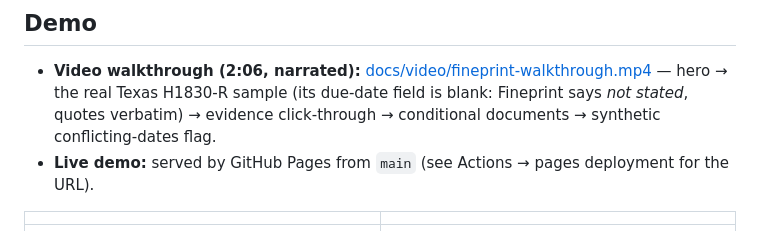
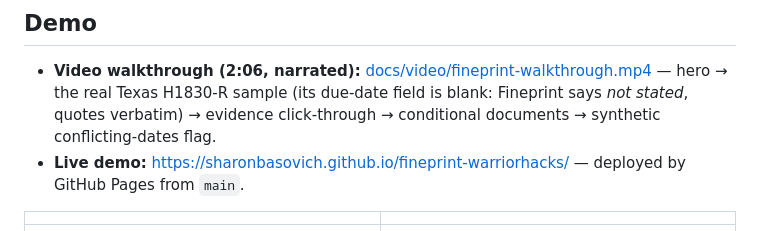
Before and after one commit to sharonbasovich/fineprint-warriorhacks, a Markdown page: README.md, the part around the change. Drawn GitHub-style.

Commit message:
Add live demo URL to README
Co-Authored-By: Devin AI <158243242+devin-ai-integration[bot]@users.noreply.github.com>

```diff
--- a/README.md
+++ b/README.md
@@ -19,7 +19,7 @@ Benefit renewal letters bury the important parts — a due date, a checked box,
 ## Demo
 
 - **Video walkthrough (2:06, narrated):** [docs/video/fineprint-walkthrough.mp4](docs/video/fineprint-walkthrough.mp4) — hero → the real Texas H1830-R sample (its due-date field is blank: Fineprint says *not stated*, quotes verbatim) → evidence click-through → conditional documents → synthetic conflicting-dates flag.
-- **Live demo:** served by GitHub Pages from `main` (see Actions → pages deployment for the URL).
+- **Live demo:** https://sharonbasovich.github.io/fineprint-warriorhacks/ — deployed by GitHub Pages from `main`.
 
 | | |
 |---|---|
```
